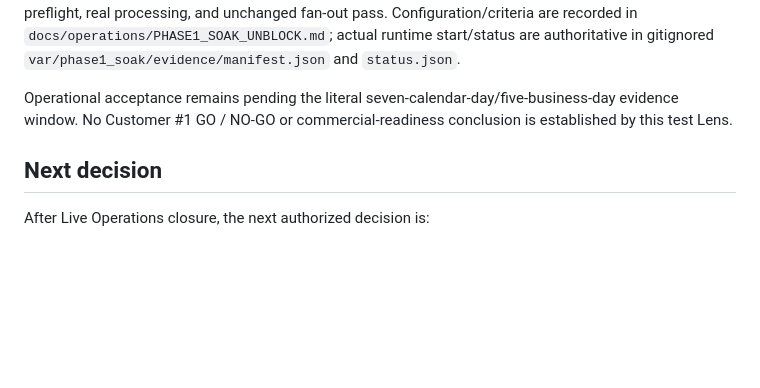
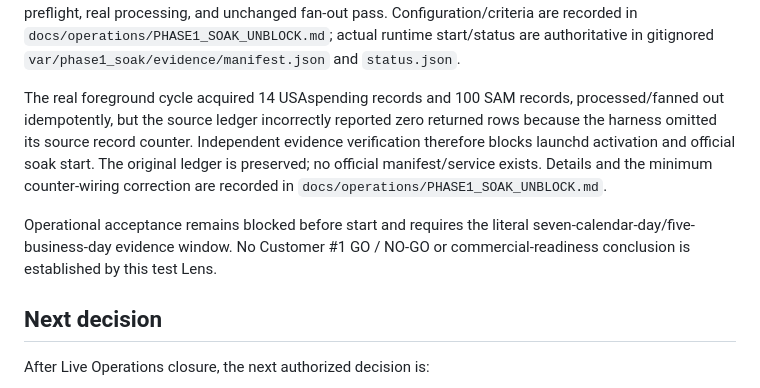
Before and after one commit to stulogic/pyrnova, a Markdown page: 03-CURRENT-STATE.md, the part around the change. Drawn GitHub-style; blank space fills up the shorter version.

```diff
--- a/03-CURRENT-STATE.md
+++ b/03-CURRENT-STATE.md
@@ -182,7 +182,13 @@ preflight, real processing, and unchanged fan-out pass. Configuration/criteria a
 `docs/operations/PHASE1_SOAK_UNBLOCK.md`; actual runtime start/status are authoritative in gitignored
 `var/phase1_soak/evidence/manifest.json` and `status.json`.
 
-Operational acceptance remains pending the literal seven-calendar-day/five-business-day evidence window.
+The real foreground cycle acquired 14 USAspending records and 100 SAM records, processed/fanned out
+idempotently, but the source ledger incorrectly reported zero returned rows because the harness omitted
+its source record counter. Independent evidence verification therefore blocks launchd activation and
+official soak start. The original ledger is preserved; no official manifest/service exists. Details and
+the minimum counter-wiring correction are recorded in `docs/operations/PHASE1_SOAK_UNBLOCK.md`.
+
+Operational acceptance remains blocked before start and requires the literal seven-calendar-day/five-business-day evidence window.
 No Customer #1 GO / NO-GO or commercial-readiness conclusion is established by this test Lens.
 
 ## Next decision
```
Also changed, not shown: docs/KNOWN_LIMITATIONS_AND_TECH_DEBT.md (+1 -1 lines), docs/operations/PHASE1_SOAK_UNBLOCK.md (+33 -0 lines).
